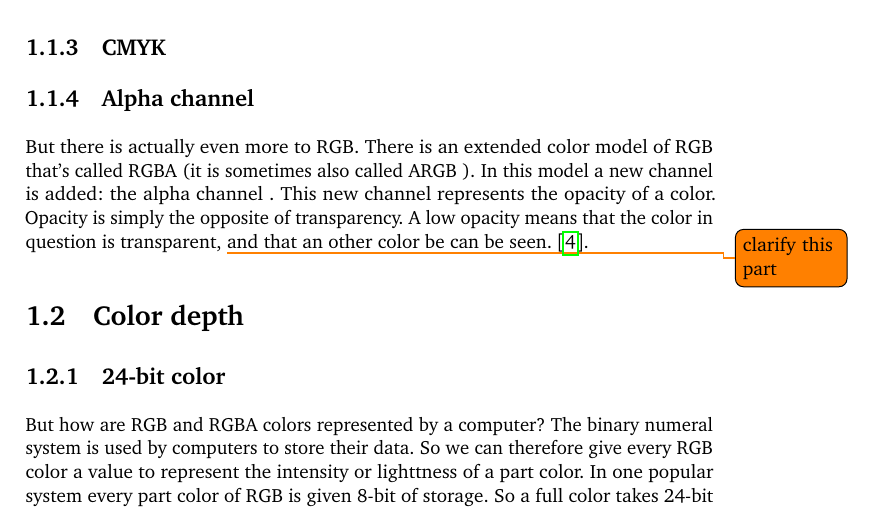
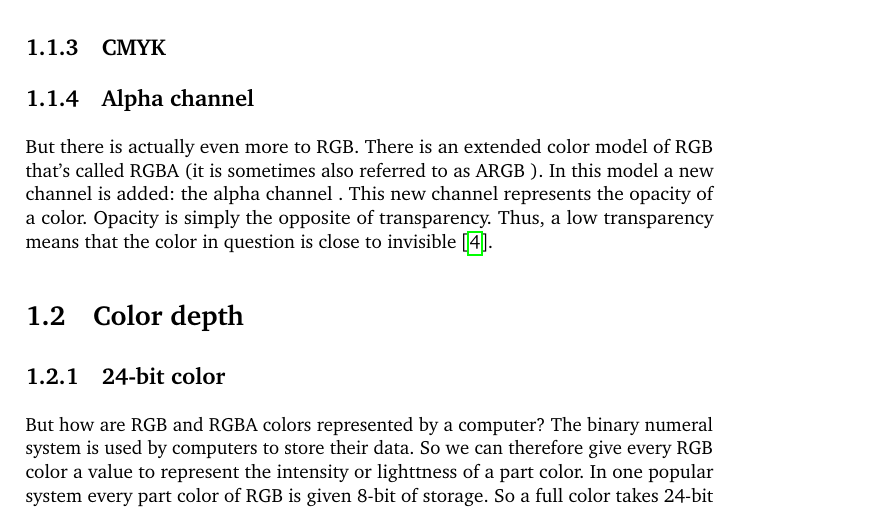
Before and after one commit to Erkaman/digital-image-formats, a LaTeX document (latex/project.tex, which reads latex/digital_image.tex): part of page 5 of 14, cut so that both start at the same text. Compiled offline with pdfLaTeX.

Commit message:
Small revision on the section on Alpha channels.
Added a macro for inserting tikz files.

```diff
--- a/latex/digital_image.tex
+++ b/latex/digital_image.tex
@@ -70,12 +70,11 @@ their channels.
 
 But there is actually even more to RGB. There is an extended color
 model of RGB that's called RGBA \index{RGBA}(it is sometimes also
-called ARGB \index{ARGB}). In this model a new channel is added: the
-alpha channel \index{alpha channel}. This new channel represents the
-opacity of a color. Opacity is simply the opposite of transparency.  A
-low opacity means that the color in question is transparent,
-\todo{clarify this part} and that an other color be can be seen.
-\cite{porter84_compos_dig_img}.
+referred to as ARGB \index{ARGB}). In this model a new channel is
+added: the alpha channel \index{alpha channel}. This new channel
+represents the opacity of a color. Opacity is simply the opposite of
+transparency. Thus, a low transparency means that the color in
+question is close to invisible  \cite{porter84_compos_dig_img}.
 
 \section{Color depth}
 \label{sec:bit-depth}
@@ -101,7 +100,7 @@ many, many other possible colors are available. This is just like when
 mixed colors in art classes to get different nuances of colors. Only
 this time, you can specify the colors mixing \emph{exactly} with
 numbers, which is a huge advantage.
-\cite{puglia00:_handbook_dig_proj}
+\cite{puglia00:_handbook_dig_proj}.
 
 
 \begin{figure}[h]
--- a/latex/project.tex
+++ b/latex/project.tex
@@ -19,7 +19,7 @@
 \bibliography{project.bib}
 
 \usepackage{tikz}
-\usetikzlibrary{shapes,backgrounds,decorations.pathreplacing,positioning}
+\usetikzlibrary{shapes,backgrounds,decorations.pathreplacing,positioning,fit}
 
 \usepackage{siunitx}
 
@@ -28,6 +28,8 @@
 \usepackage{xcolor}
 
 \usepackage{todonotes}
+
+\newcommand{\inputtikz}[1]{\input{tikz_img/#1}}
 
 \pagestyle{headings}
 \begin{document}
```
Also changed, not shown: latex/tikz_img/rgb_bits.tex (added, +18 -0 lines), latex/tikz_img/rgb.tex (line endings or trailing spaces), latex/digital_image.tex (25 more changed lines).
